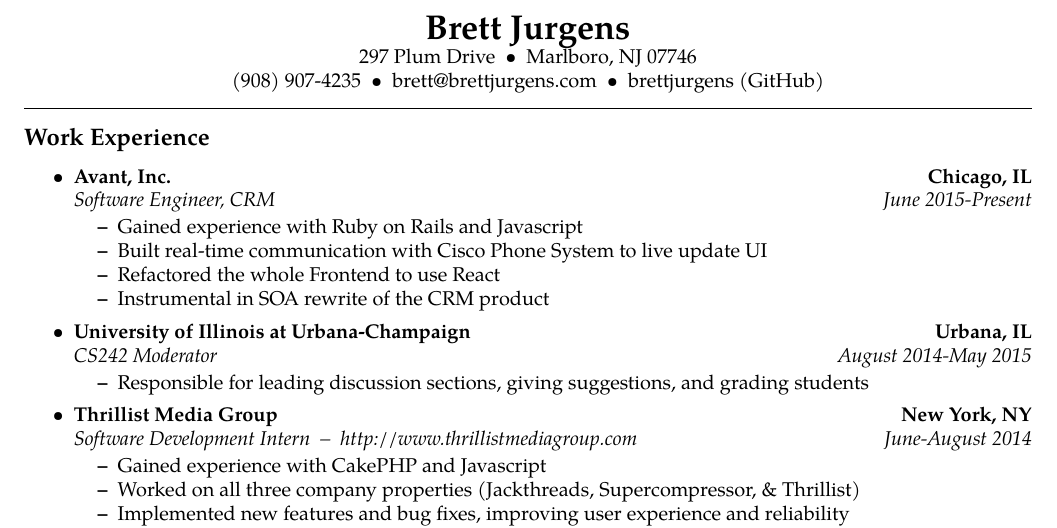
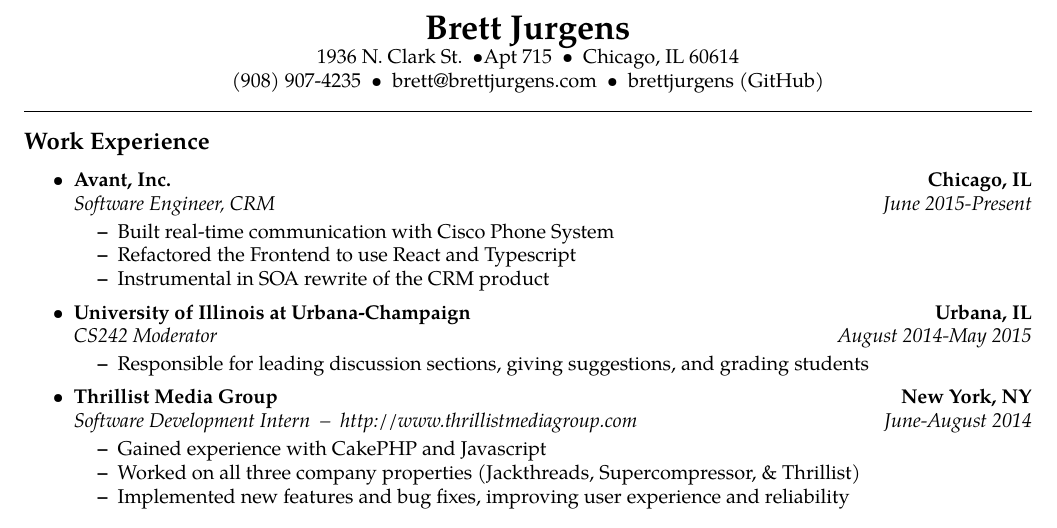
Before and after one commit to brettjurgens/resume, a LaTeX CV (resume.tex): part of the page, cut so that both start at the same text. Compiled offline with pdfLaTeX.

Commit message:
update address & avant description

```diff
--- a/resume.tex
+++ b/resume.tex
@@ -30,8 +30,9 @@
 \begin{center}
 {\LARGE \textbf{Brett Jurgens}}
 
-297 Plum Drive\ \ \textbullet
-\ \ Marlboro, NJ 07746
+1936 N. Clark St.\ \ \textbullet
+Apt 715\ \ \textbullet
+\ \ Chicago, IL 60614
 \\
 (908) 907-4235\ \ \textbullet
 \ \ brett@brettjurgens.com\ \ \textbullet
@@ -55,9 +56,8 @@
 		{\emph{June 2015-Present}}
 	\vspace{-1.5em}
 	\begin{itemize*}
-		\item Gained experience with Ruby on Rails and Javascript
-		\item Built real-time communication with Cisco Phone System to live update UI
-		\item Refactored the whole Frontend to use React
+		\item Built real-time communication with Cisco Phone System
+		\item Refactored the Frontend to use React and Typescript
 		\item Instrumental in SOA rewrite of the CRM product
 	\end{itemize*}
 
```
Also changed, not shown: resume.pdf.
